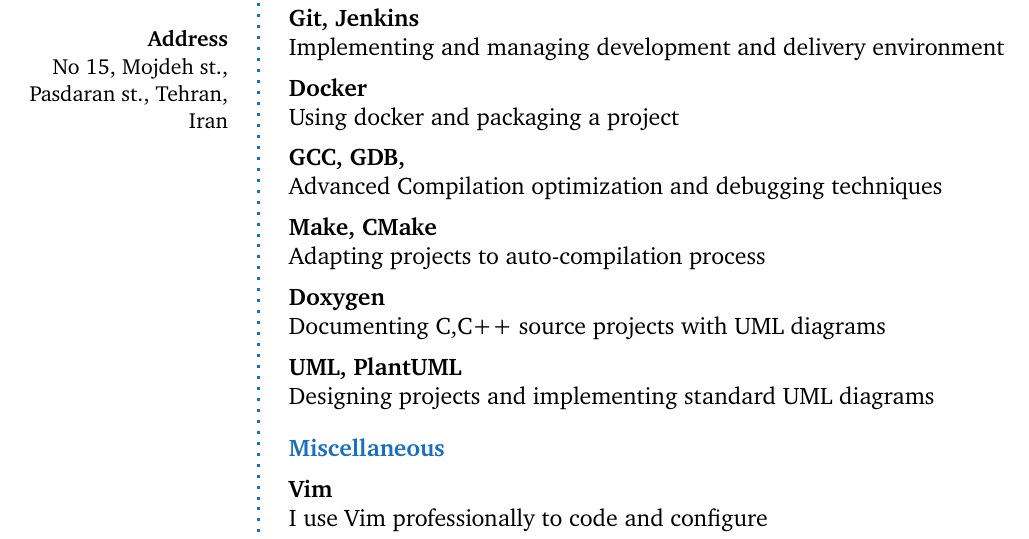
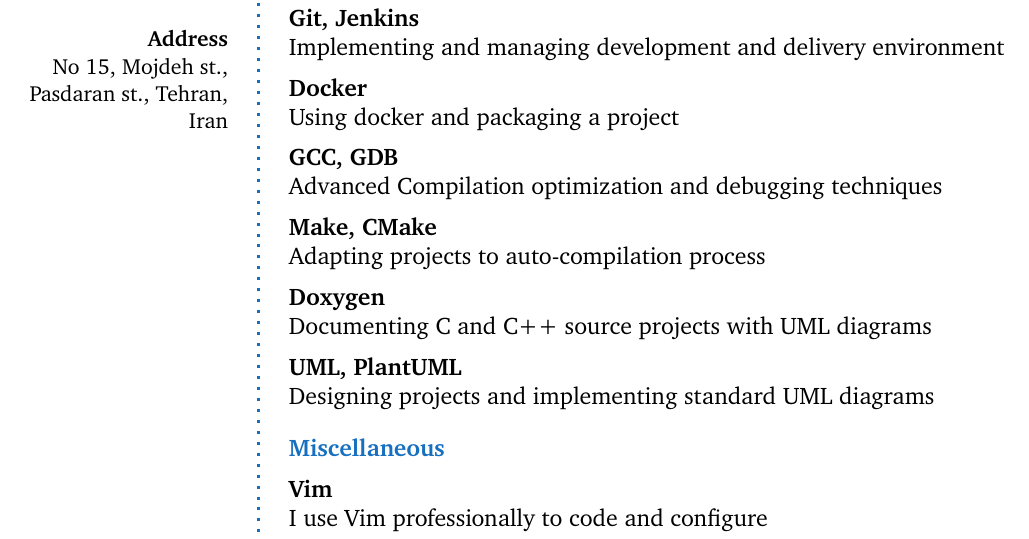
Before and after one commit to briansalehi-zz/resume, a LaTeX CV (resume.tex): part of page 2 of 3, cut so that both start at the same text. Compiled offline with pdfLaTeX.

Commit message:
minor modify

```diff
--- a/resume.tex
+++ b/resume.tex
@@ -202,9 +202,9 @@ No 15, Mojdeh st., Pasdaran st., Tehran, Iran \\
 
 \CVSkill{Git, Jenkins}{Implementing and managing development and delivery environment}
 \CVSkill{Docker}{Using docker and packaging a project}
-\CVSkill{GCC, GDB, }{Advanced Compilation optimization and debugging techniques}
+\CVSkill{GCC, GDB}{Advanced Compilation optimization and debugging techniques}
 \CVSkill{Make, CMake}{Adapting projects to auto-compilation process}
-\CVSkill{Doxygen}{Documenting C,C++ source projects with UML diagrams}
+\CVSkill{Doxygen}{Documenting C and C++ source projects with UML diagrams}
 \CVSkill{UML, PlantUML}{Designing projects and implementing standard UML diagrams}
 
 %------------------------------------------------
```
